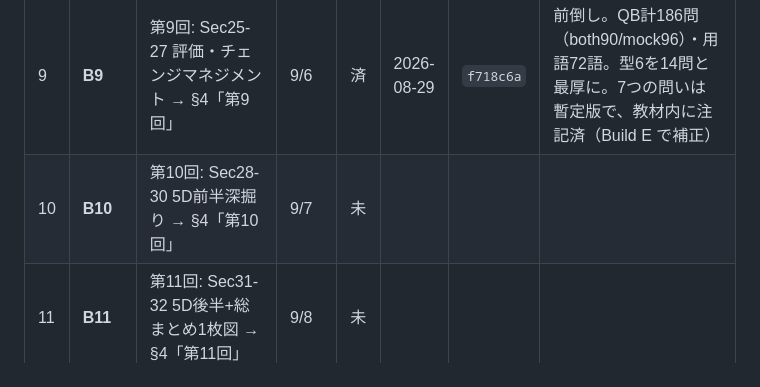
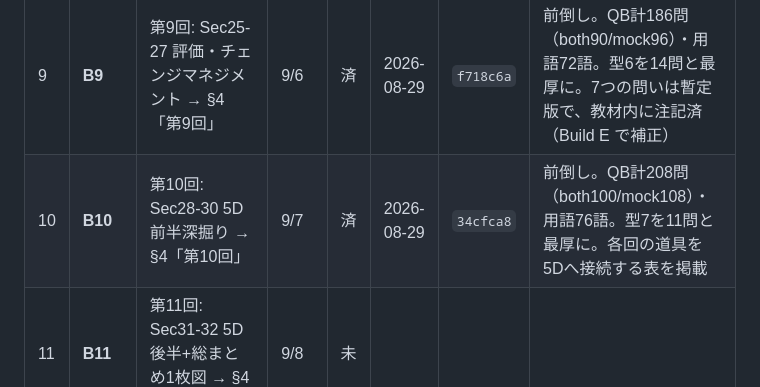
Before and after one commit to KANNOHI1/aicx-lab, a Markdown page: BUILD_PLAN.md, the part around the change. Drawn GitHub-style.

Commit message:
Build B10: 進行表を「済」に更新
Co-Authored-By: Claude Opus 5 <noreply@anthropic.com>
Claude-Session: https://claude.ai/code/session_01Vn9fH5ir5ZNqTgBCQdiemz

```diff
--- a/BUILD_PLAN.md
+++ b/BUILD_PLAN.md
@@ -57,7 +57,7 @@
 | 7 | **B7** | 第7回: Sec19-22 ワークフロー設計 → §4「第7回」 | 9/4 | 済 | 2026-08-28 | `11972d7` | HK指示で前倒し。QB計142問（both70/mock72）・用語64語。型5を11問と最厚に |
 | 8 | **B8** | 第8回: Sec23-24 組織文化・推進体制 → §4「第8回」 | 9/5 | 済 | 2026-08-29 | `c009d9f` | 前倒し。QB計164問（both80/mock84）・用語68語。型6を11問と最厚に。正解肢最長9% |
 | 9 | **B9** | 第9回: Sec25-27 評価・チェンジマネジメント → §4「第9回」 | 9/6 | 済 | 2026-08-29 | `f718c6a` | 前倒し。QB計186問（both90/mock96）・用語72語。型6を14問と最厚に。7つの問いは暫定版で、教材内に注記済（Build E で補正） |
-| 10 | **B10** | 第10回: Sec28-30 5D前半深掘り → §4「第10回」 | 9/7 | 未 | | | |
+| 10 | **B10** | 第10回: Sec28-30 5D前半深掘り → §4「第10回」 | 9/7 | 済 | 2026-08-29 | `34cfca8` | 前倒し。QB計208問（both100/mock108）・用語76語。型7を11問と最厚に。各回の道具を5Dへ接続する表を掲載 |
 | 11 | **B11** | 第11回: Sec31-32 5D後半+総まとめ1枚図 → §4「第11回」 | 9/8 | 未 | | | |
 | 12 | **C1** | 模試エンジン+弱点マップ（UIと採点系のみ・問題はダミー3問で検証） → §2+§5.2 | 9/9 | 未 | | | |
 | 13 | **C2** | 模試①セット組成（50問・ブループリント準拠・不足分の新規作問） → §2 表 | 9/10 | 未 | | | プール不足なら新作で埋める |
```
